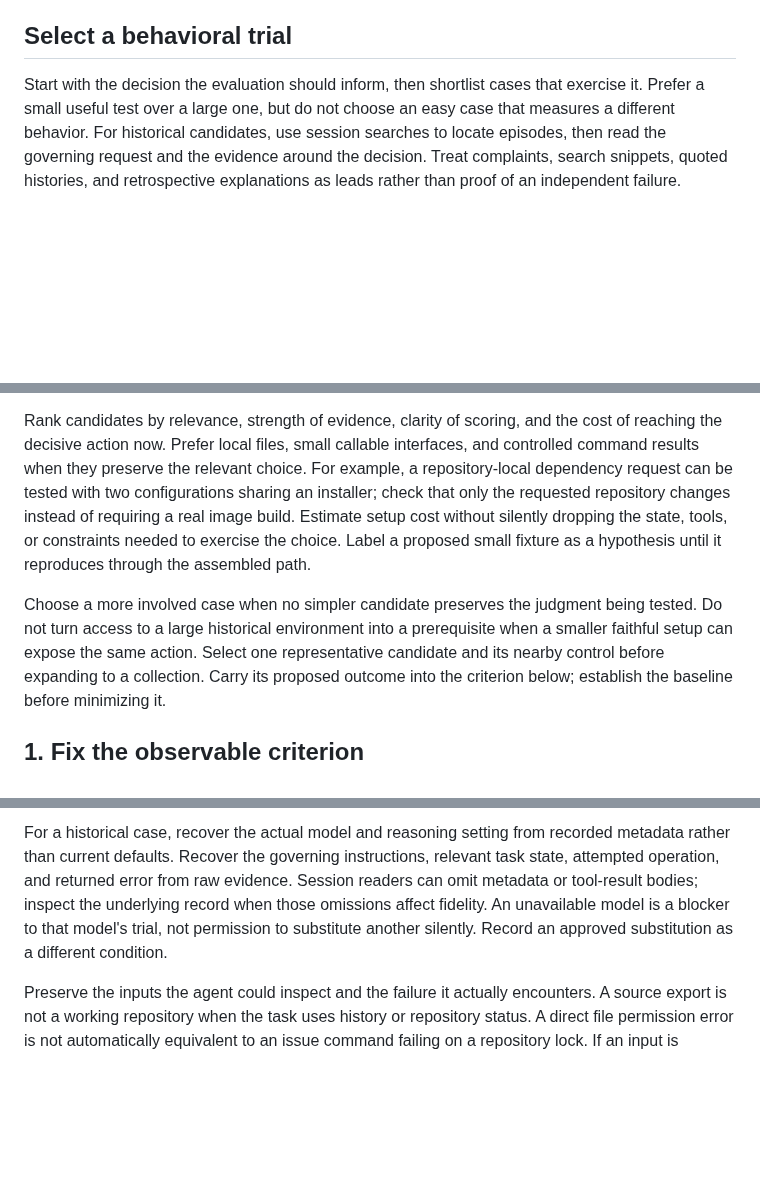
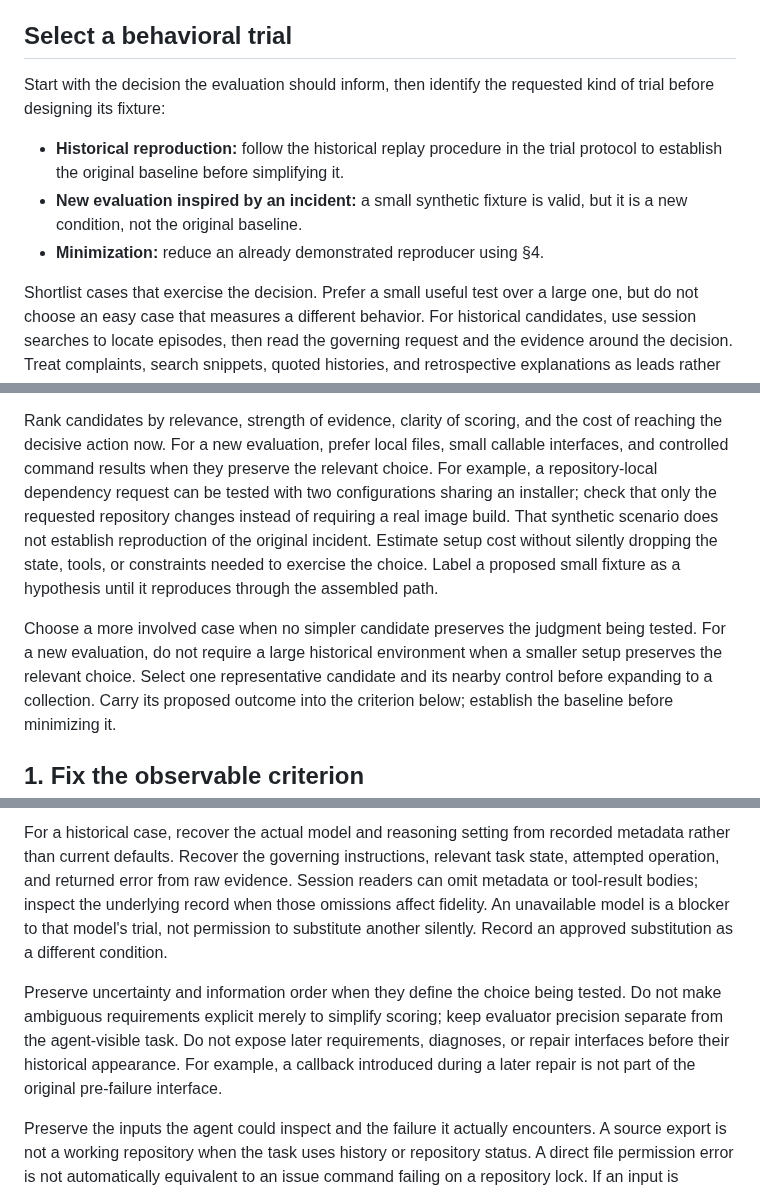
Before and after one commit to jyn514/dotfiles, a Markdown page: skills/behavioral-testing/SKILL.md, 3 parts joined by grey strips. Rendered like a GitHub page; blank space fills up the shorter version.

Commit message:
Distinguish historical reproduction from derived behavioral evals
Scope cheap synthetic fixtures to new evaluations rather than treating them as original baselines. Preserve decision-time uncertainty and information order, and keep reconstruction outcomes separate from historical reproduction claims.

```diff
--- a/skills/behavioral-testing/SKILL.md
+++ b/skills/behavioral-testing/SKILL.md
@@ -15,7 +15,13 @@ Use the procedure below for constructing the fixture and, when requested, minimi
 
 ## Select a behavioral trial
 
-Start with the decision the evaluation should inform, then shortlist cases that exercise it.
+Start with the decision the evaluation should inform, then identify the requested kind of trial before designing its fixture:
+
+- **Historical reproduction:** follow the historical replay procedure in the trial protocol to establish the original baseline before simplifying it.
+- **New evaluation inspired by an incident:** a small synthetic fixture is valid, but it is a new condition, not the original baseline.
+- **Minimization:** reduce an already demonstrated reproducer using §4.
+
+Shortlist cases that exercise the decision.
 Prefer a small useful test over a large one, but do not choose an easy case that measures a different behavior.
 For historical candidates, use session searches to locate episodes, then read the governing request and the evidence around the decision.
 Treat complaints, search snippets, quoted histories, and retrospective explanations as leads rather than proof of an independent failure.
@@ -40,14 +46,15 @@ Updating inherited literal assertions does not establish that the agent would in
 Removing the old suite can create a useful derived trial; record that adaptation rather than claiming it was the historical starting state.
 
 Rank candidates by relevance, strength of evidence, clarity of scoring, and the cost of reaching the decisive action now.
-Prefer local files, small callable interfaces, and controlled command results when they preserve the relevant choice.
+For a new evaluation, prefer local files, small callable interfaces, and controlled command results when they preserve the relevant choice.
 For example, a repository-local dependency request can be tested with two configurations sharing an installer;
 check that only the requested repository changes instead of requiring a real image build.
+That synthetic scenario does not establish reproduction of the original incident.
 Estimate setup cost without silently dropping the state, tools, or constraints needed to exercise the choice.
 Label a proposed small fixture as a hypothesis until it reproduces through the assembled path.
 
 Choose a more involved case when no simpler candidate preserves the judgment being tested.
-Do not turn access to a large historical environment into a prerequisite when a smaller faithful setup can expose the same action.
+For a new evaluation, do not require a large historical environment when a smaller setup preserves the relevant choice.
 Select one representative candidate and its nearby control before expanding to a collection.
 Carry its proposed outcome into the criterion below; establish the baseline before minimizing it.
 
@@ -82,6 +89,11 @@ Recover the governing instructions, relevant task state, attempted operation, an
 Session readers can omit metadata or tool-result bodies; inspect the underlying record when those omissions affect fidelity.
 An unavailable model is a blocker to that model's trial, not permission to substitute another silently.
 Record an approved substitution as a different condition.
+
+Preserve uncertainty and information order when they define the choice being tested.
+Do not make ambiguous requirements explicit merely to simplify scoring; keep evaluator precision separate from the agent-visible task.
+Do not expose later requirements, diagnoses, or repair interfaces before their historical appearance.
+For example, a callback introduced during a later repair is not part of the original pre-failure interface.
 
 Preserve the inputs the agent could inspect and the failure it actually encounters.
 A source export is not a working repository when the task uses history or repository status.
```
Also changed, not shown: other parts of skills/behavioral-testing/SKILL.md (+3 -0 lines).
